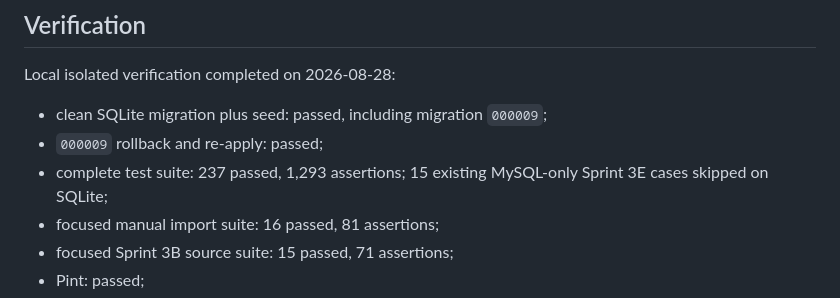
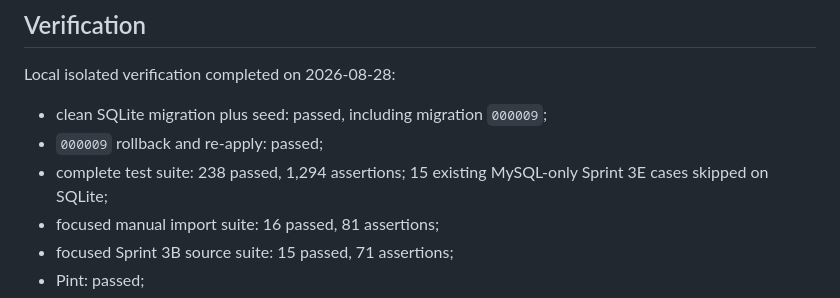
Before and after one commit to fensteruk/CustomerApp, a Markdown page: documentation/manual-source-import-2026-08-28.md, the part around the change. Drawn GitHub-style.

Commit message:
docs: record manual import verification

```diff
--- a/documentation/manual-source-import-2026-08-28.md
+++ b/documentation/manual-source-import-2026-08-28.md
@@ -117,7 +117,7 @@ Local isolated verification completed on 2026-08-28:
 
 - clean SQLite migration plus seed: passed, including migration `000009`;
 - `000009` rollback and re-apply: passed;
-- complete test suite: 237 passed, 1,293 assertions; 15 existing MySQL-only Sprint 3E cases skipped on SQLite;
+- complete test suite: 238 passed, 1,294 assertions; 15 existing MySQL-only Sprint 3E cases skipped on SQLite;
 - focused manual import suite: 16 passed, 81 assertions;
 - focused Sprint 3B source suite: 15 passed, 71 assertions;
 - Pint: passed;
```
